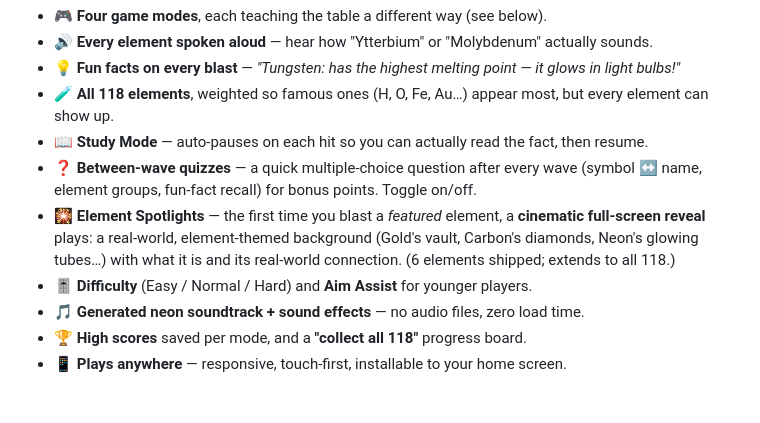
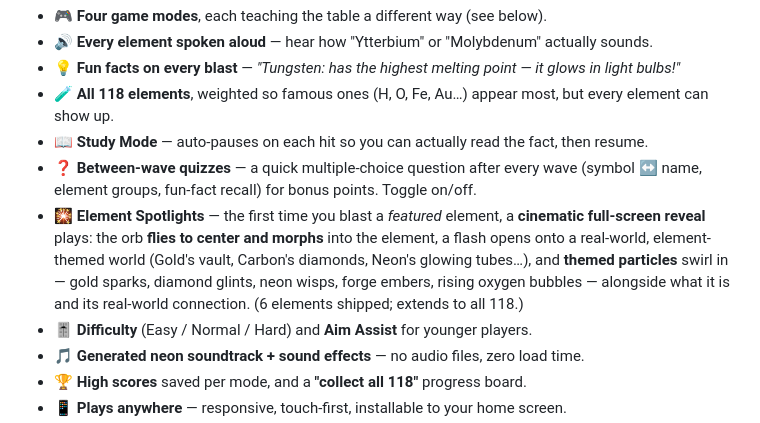
Before and after one commit to neuralsparkai-svg/neon-elements, a Markdown page: README.md, the part around the change. GitHub-like rendering; blank space fills up the shorter version.

Commit message:
Docs: note themed FX + orb-morph in Element Spotlights

```diff
--- a/README.md
+++ b/README.md
@@ -41,7 +41,7 @@ It's the feeling of an arcade survival game, with the periodic table doing the t
 - 🧪 **All 118 elements**, weighted so famous ones (H, O, Fe, Au…) appear most, but every element can show up.
 - 📖 **Study Mode** — auto-pauses on each hit so you can actually read the fact, then resume.
 - ❓ **Between-wave quizzes** — a quick multiple-choice question after every wave (symbol ↔ name, element groups, fun-fact recall) for bonus points. Toggle on/off.
-- 🎇 **Element Spotlights** — the first time you blast a *featured* element, a **cinematic full-screen reveal** plays: a real-world, element-themed background (Gold's vault, Carbon's diamonds, Neon's glowing tubes…) with what it is and its real-world connection. (6 elements shipped; extends to all 118.)
+- 🎇 **Element Spotlights** — the first time you blast a *featured* element, a **cinematic full-screen reveal** plays: the orb **flies to center and morphs** into the element, a flash opens onto a real-world, element-themed world (Gold's vault, Carbon's diamonds, Neon's glowing tubes…), and **themed particles** swirl in — gold sparks, diamond glints, neon wisps, forge embers, rising oxygen bubbles — alongside what it is and its real-world connection. (6 elements shipped; extends to all 118.)
 - 🎚️ **Difficulty** (Easy / Normal / Hard) and **Aim Assist** for younger players.
 - 🎵 **Generated neon soundtrack + sound effects** — no audio files, zero load time.
 - 🏆 **High scores** saved per mode, and a **"collect all 118"** progress board.
```
Also changed, not shown: NOTES.md (+1 -1 lines).
